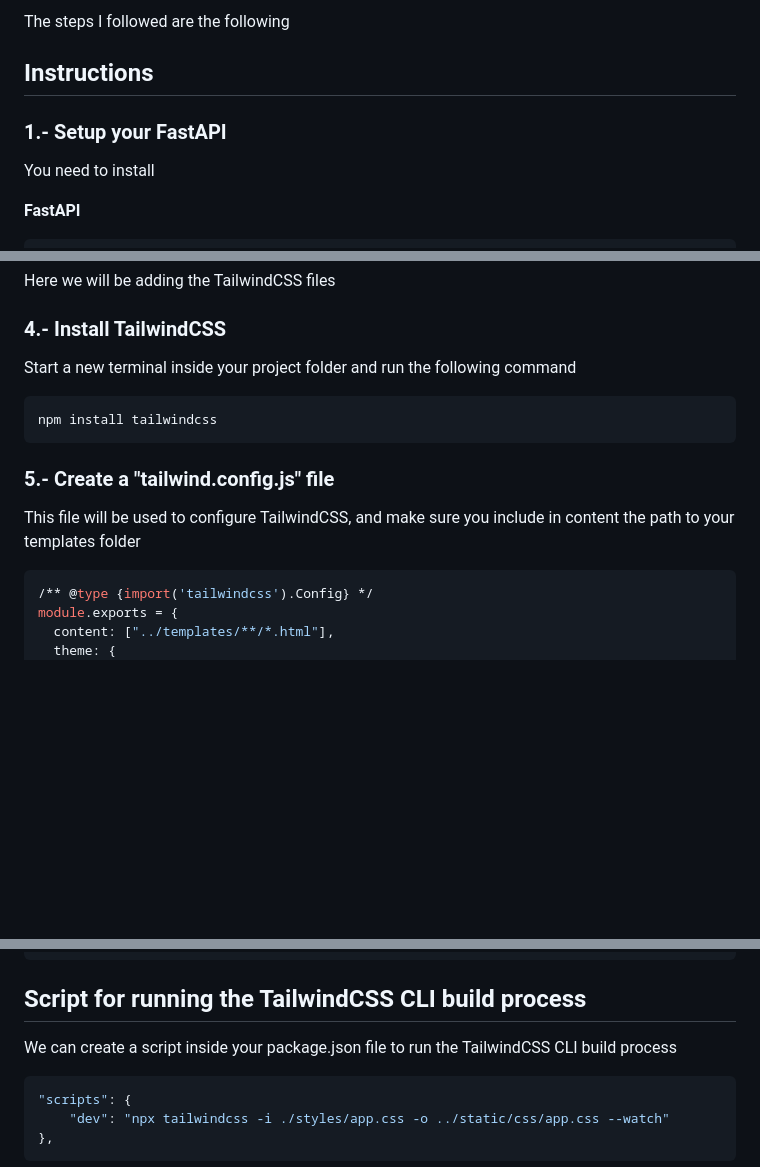
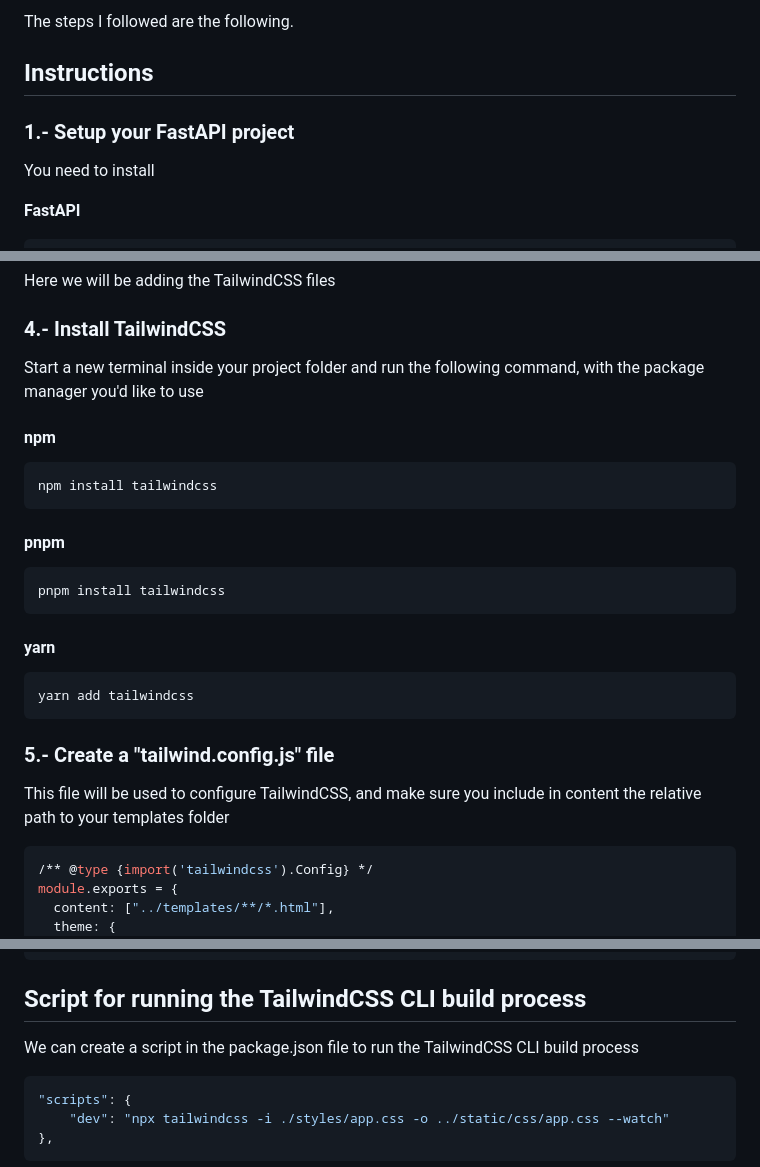
Before and after one commit to vicsejas/fastapi-with-tailwindcss, a Markdown page: README.md, 3 parts joined by grey strips. Rendered like a GitHub page; blank space fills up the shorter version.

Commit message:
Update README.md
Added more package manager install commands
Added x link
Miscellaneous redaction improvements

````diff
--- a/README.md
+++ b/README.md
@@ -6,9 +6,9 @@ Feel free to contact me on twitter if you have any questions.
 
-The steps I followed are the following
+The steps I followed are the following.
 
 ## Instructions
 
-### 1.- Setup your FastAPI
+### 1.- Setup your FastAPI project
 
 You need to install
 
@@ -59,15 +59,26 @@ Here we will be adding the TailwindCSS files
 
 ### 4.- Install TailwindCSS
 
-Start a new terminal inside your project folder and run the following command
+Start a new terminal inside your project folder and run the following command, with the package manager you'd like to use
 
+#### npm
 ```sh
 npm install tailwindcss
 ```
 
+#### pnpm
+```sh
+pnpm install tailwindcss
+```
+
+#### yarn
+```sh
+yarn add tailwindcss
+```
+
 ### 5.- Create a "tailwind.config.js" file
 
-This file will be used to configure TailwindCSS, and make sure you include in content the path to your templates folder
+This file will be used to configure TailwindCSS, and make sure you include in content the relative path to your templates folder
 
 ```sh
 /** @type {import('tailwindcss').Config} */
@@ -141,7 +152,7 @@ app.add_middleware(GZipMiddleware)
 
 ## Script for running the TailwindCSS CLI build process
 
-We can create a script inside your package.json file to run the TailwindCSS CLI build process
+We can create a script in the package.json file to run the TailwindCSS CLI build process
 
 ```sh
 "scripts": {
````
Also changed, not shown: other parts of README.md (+1 -1 lines).
